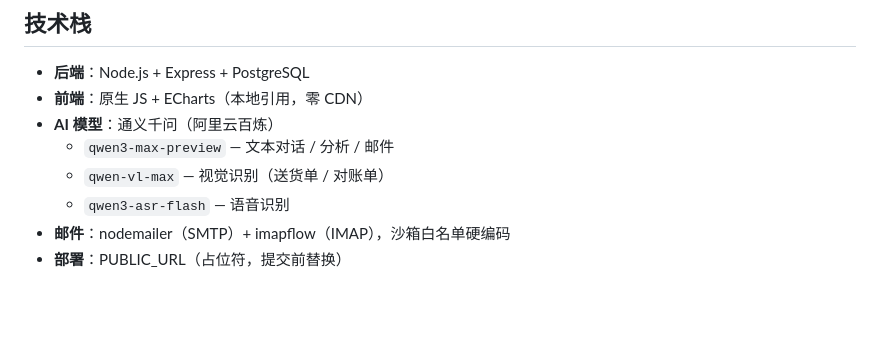
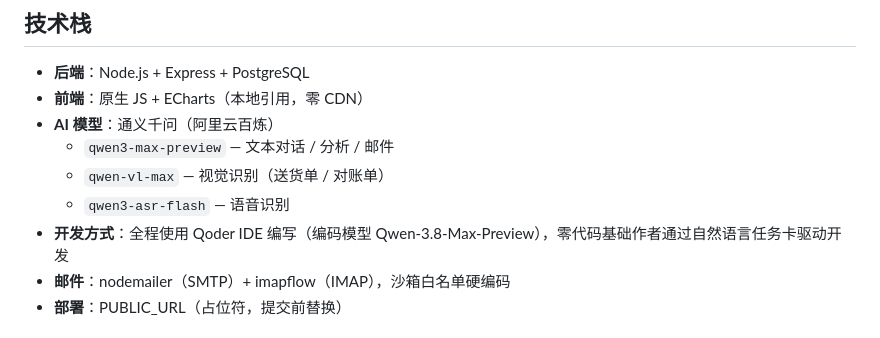
Before and after one commit to vaughanzhou1996-web/voice-vision-warehouse, a Markdown page: README.md, the part around the change. Drawn GitHub-style; blank space fills up the shorter version.

Commit message:
docs: 技术栈补充开发方式（Qoder IDE + Qwen-3.8-Max-Preview 编码模型）

```diff
--- a/README.md
+++ b/README.md
@@ -44,6 +44,7 @@
   - `qwen3-max-preview` — 文本对话 / 分析 / 邮件
   - `qwen-vl-max` — 视觉识别（送货单 / 对账单）
   - `qwen3-asr-flash` — 语音识别
+- **开发方式**：全程使用 Qoder IDE 编写（编码模型 Qwen-3.8-Max-Preview），零代码基础作者通过自然语言任务卡驱动开发
 - **邮件**：nodemailer（SMTP）+ imapflow（IMAP），沙箱白名单硬编码
 - **部署**：PUBLIC_URL（占位符，提交前替换）
 
```
